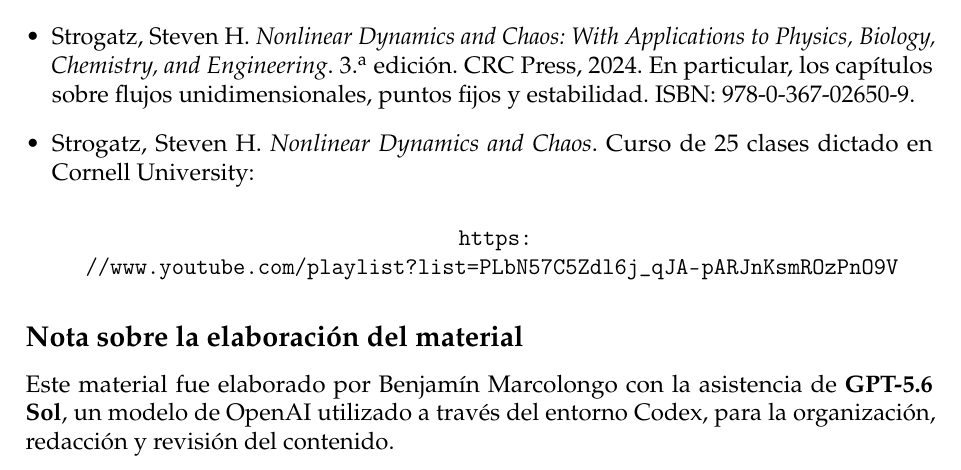
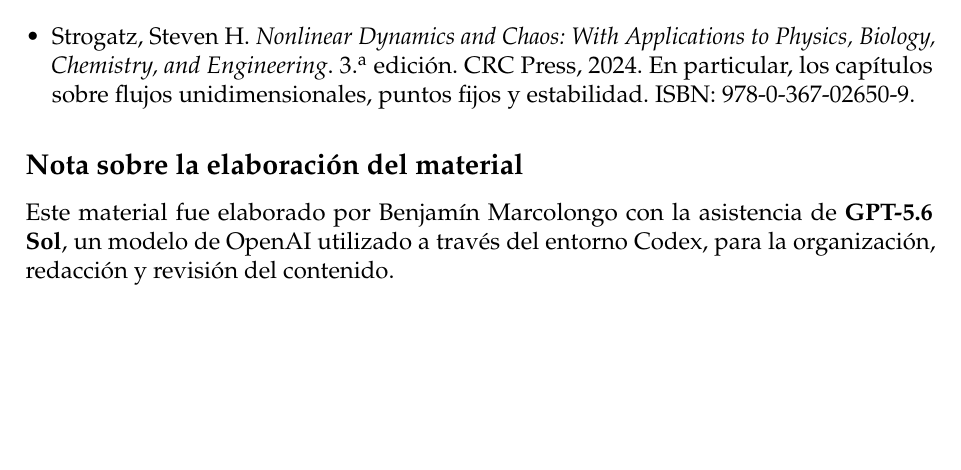
Before and after one commit to marcolongus/EDO, a LaTeX document (Clase II/clase_II.tex): part of page 9 of 10, cut so that both start at the same text, the shorter picture padded with empty space. Compiled offline with pdfLaTeX.

Commit message:
last version

```diff
--- a/Clase II/clase_II.tex
+++ b/Clase II/clase_II.tex
@@ -331,11 +331,6 @@ en contradicción con la unicidad. Por lo tanto, en una región donde se cumplen
 
 		\item Strogatz, Steven H. \textit{Nonlinear Dynamics and Chaos: With Applications to Physics, Biology, Chemistry, and Engineering}. 3.\textsuperscript{a} edición. CRC Press, 2024. En particular, los capítulos sobre flujos unidimensionales, puntos fijos y estabilidad. ISBN: 978-0-367-02650-9.
 
-		\item Strogatz, Steven H. \textit{Nonlinear Dynamics and Chaos}. Curso de 25 clases dictado en Cornell University:
-
-		\begin{center}
-			\url{https://www.youtube.com/playlist?list=PLbN57C5Zdl6j_qJA-pARJnKsmROzPnO9V}
-		\end{center}
 	\end{itemize}
 
 	\subsection*{Nota sobre la elaboración del material}
```
Also changed, not shown: Clase II/clase_II.pdf.
